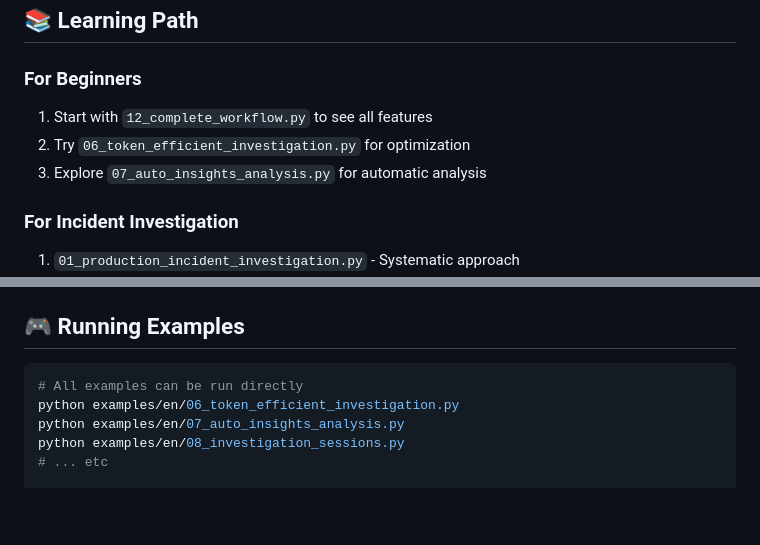
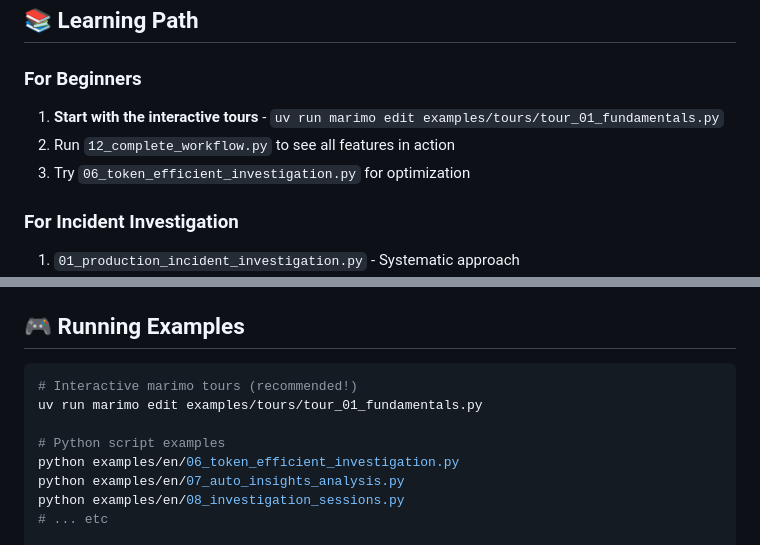
Before and after one commit to gabu-quest/logler, a Markdown page: examples/README.md, 2 parts joined by grey strips. Drawn GitHub-style; blank space fills up the shorter version.

````diff
--- a/examples/README.md
+++ b/examples/README.md
@@ -116,9 +158,9 @@ python examples/en/12_complete_workflow.py
 ## 📚 Learning Path
 
 ### For Beginners
-1. Start with `12_complete_workflow.py` to see all features
-2. Try `06_token_efficient_investigation.py` for optimization
-3. Explore `07_auto_insights_analysis.py` for automatic analysis
+1. **Start with the interactive tours** - `uv run marimo edit examples/tours/tour_01_fundamentals.py`
+2. Run `12_complete_workflow.py` to see all features in action
+3. Try `06_token_efficient_investigation.py` for optimization
 
 ### For Incident Investigation
 1. `01_production_incident_investigation.py` - Systematic approach
@@ -135,7 +177,10 @@ python examples/en/12_complete_workflow.py
 ## 🎮 Running Examples
 
 ```bash
-# All examples can be run directly
+# Interactive marimo tours (recommended!)
+uv run marimo edit examples/tours/tour_01_fundamentals.py
+
+# Python script examples
 python examples/en/06_token_efficient_investigation.py
 python examples/en/07_auto_insights_analysis.py
 python examples/en/08_investigation_sessions.py
````
Also changed, not shown: other parts of examples/README.md (+52 -10 lines).
